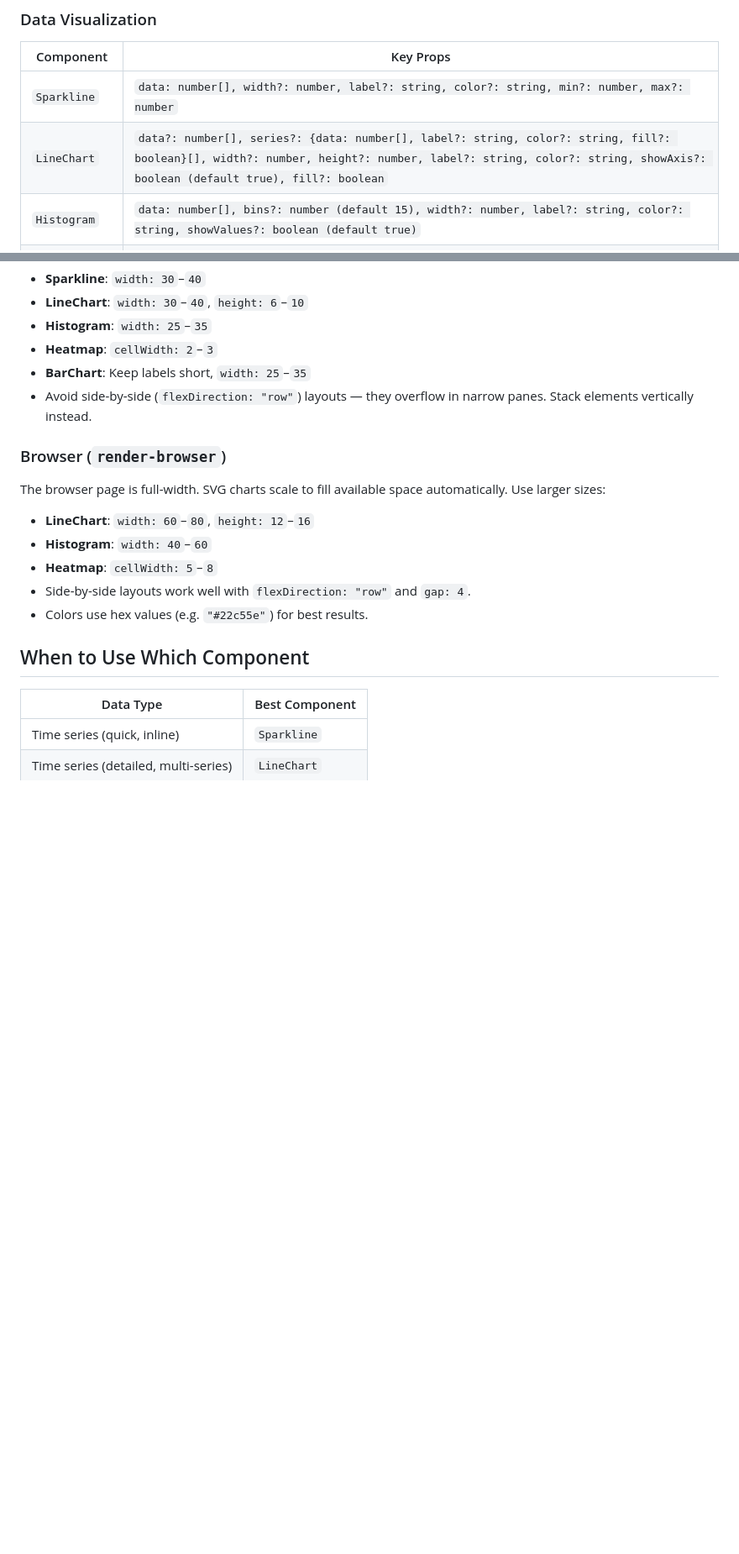
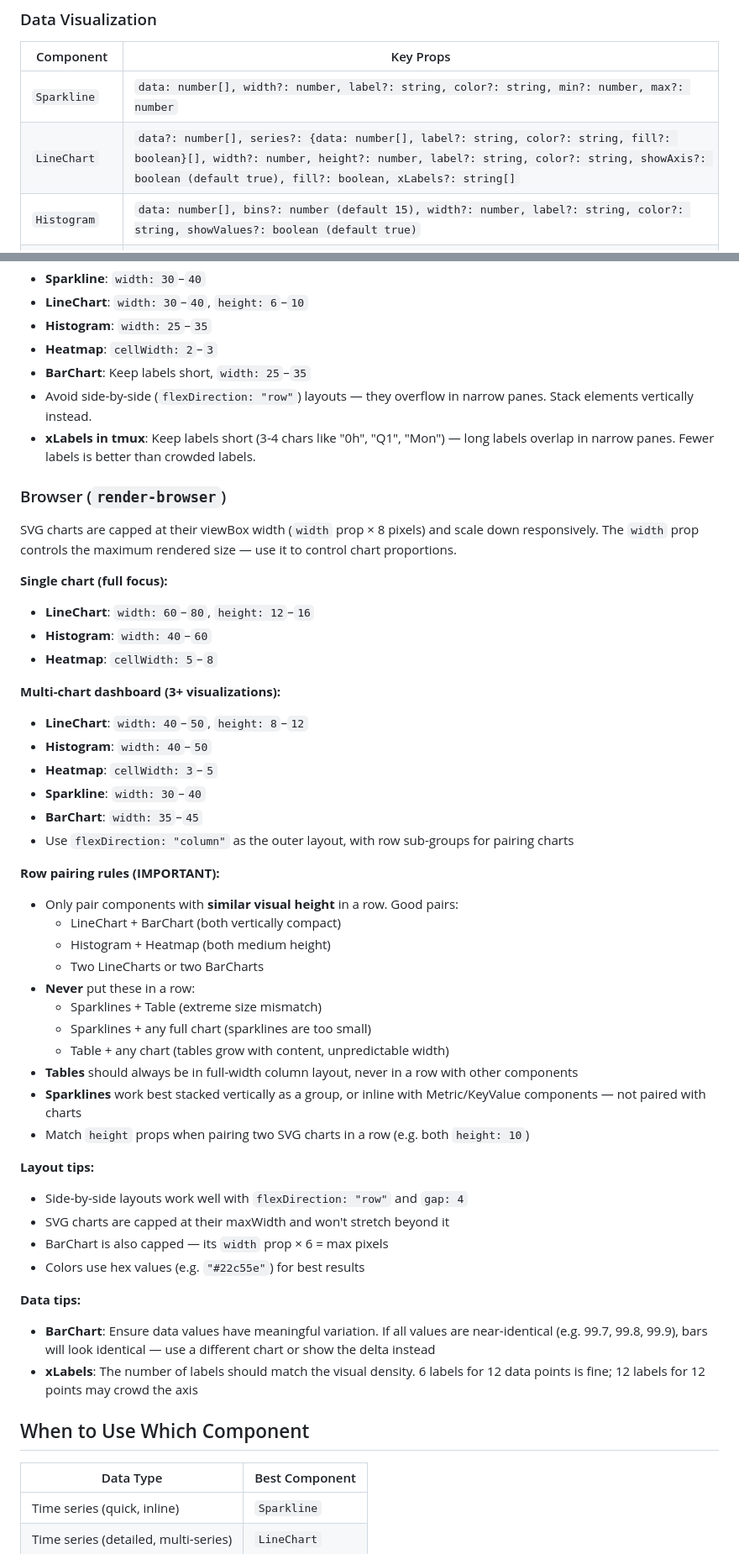
Before and after one commit to wdchenxyz/skills-arsenal, a Markdown page: splash/SKILL.md, 2 parts joined by grey strips. Shown at 84% size. Drawn GitHub-style; blank space fills up the shorter version.

Commit message:
update skill

```diff
--- a/splash/SKILL.md
+++ b/splash/SKILL.md
@@ -114,7 +114,7 @@ If prop names differ from Splash conventions, add an adapter in `src/app/compone
 | Component | Key Props |
 |-----------|-----------|
 | `Sparkline` | `data: number[], width?: number, label?: string, color?: string, min?: number, max?: number` |
-| `LineChart` | `data?: number[], series?: {data: number[], label?: string, color?: string, fill?: boolean}[], width?: number, height?: number, label?: string, color?: string, showAxis?: boolean (default true), fill?: boolean` |
+| `LineChart` | `data?: number[], series?: {data: number[], label?: string, color?: string, fill?: boolean}[], width?: number, height?: number, label?: string, color?: string, showAxis?: boolean (default true), fill?: boolean, xLabels?: string[]` |
 | `Histogram` | `data: number[], bins?: number (default 15), width?: number, label?: string, color?: string, showValues?: boolean (default true)` |
 | `Heatmap` | `data: number[][], xLabels?: string[], yLabels?: string[], label?: string, color?: string ("green"\|"red"\|"blue"\|"yellow"\|"cyan"\|"magenta"\|"white"), showValues?: boolean (default false), cellWidth?: number` |
 | `BarChart` | `data: {label: string, value: number}[], width?: number` |
@@ -400,14 +401,46 @@ The tmux pane has limited width (~40-50 columns at 40% split). Use **vertical la
 - **Heatmap**: `cellWidth: 2`–`3`
 - **BarChart**: Keep labels short, `width: 25`–`35`
 - Avoid side-by-side (`flexDirection: "row"`) layouts — they overflow in narrow panes. Stack elements vertically instead.
+- **xLabels in tmux**: Keep labels short (3-4 chars like "0h", "Q1", "Mon") — long labels overlap in narrow panes. Fewer labels is better than crowded labels.
 
 ### Browser (`render-browser`)
-The browser page is full-width. SVG charts scale to fill available space automatically. Use larger sizes:
+SVG charts are capped at their viewBox width (`width` prop × 8 pixels) and scale down responsively. The `width` prop controls the maximum rendered size — use it to control chart proportions.
+
+**Single chart (full focus):**
 - **LineChart**: `width: 60`–`80`, `height: 12`–`16`
 - **Histogram**: `width: 40`–`60`
 - **Heatmap**: `cellWidth: 5`–`8`
-- Side-by-side layouts work well with `flexDirection: "row"` and `gap: 4`.
-- Colors use hex values (e.g. `"#22c55e"`) for best results.
+
+**Multi-chart dashboard (3+ visualizations):**
+- **LineChart**: `width: 40`–`50`, `height: 8`–`12`
+- **Histogram**: `width: 40`–`50`
+- **Heatmap**: `cellWidth: 3`–`5`
+- **Sparkline**: `width: 30`–`40`
+- **BarChart**: `width: 35`–`45`
+- Use `flexDirection: "column"` as the outer layout, with row sub-groups for pairing charts
+
+**Row pairing rules (IMPORTANT):**
+- Only pair components with **similar visual height** in a row. Good pairs:
+  - LineChart + BarChart (both vertically compact)
+  - Histogram + Heatmap (both medium height)
+  - Two LineCharts or two BarCharts
+- **Never** put these in a row:
+  - Sparklines + Table (extreme size mismatch)
+  - Sparklines + any full chart (sparklines are too small)
+  - Table + any chart (tables grow with content, unpredictable width)
+- **Tables** should always be in full-width column layout, never in a row with other components
+- **Sparklines** work best stacked vertically as a group, or inline with Metric/KeyValue components — not paired with charts
+- Match `height` props when pairing two SVG charts in a row (e.g. both `height: 10`)
+
+**Layout tips:**
+- Side-by-side layouts work well with `flexDirection: "row"` and `gap: 4`
+- SVG charts are capped at their maxWidth and won't stretch beyond it
+- BarChart is also capped — its `width` prop × 6 = max pixels
+- Colors use hex values (e.g. `"#22c55e"`) for best results
+
+**Data tips:**
+- **BarChart**: Ensure data values have meaningful variation. If all values are near-identical (e.g. 99.7, 99.8, 99.9), bars will look identical — use a different chart or show the delta instead
+- **xLabels**: The number of labels should match the visual density. 6 labels for 12 data points is fine; 12 labels for 12 points may crowd the axis
 
 ## When to Use Which Component
 
```
Also changed, not shown: other parts of splash/SKILL.md (+2 -1 lines).
